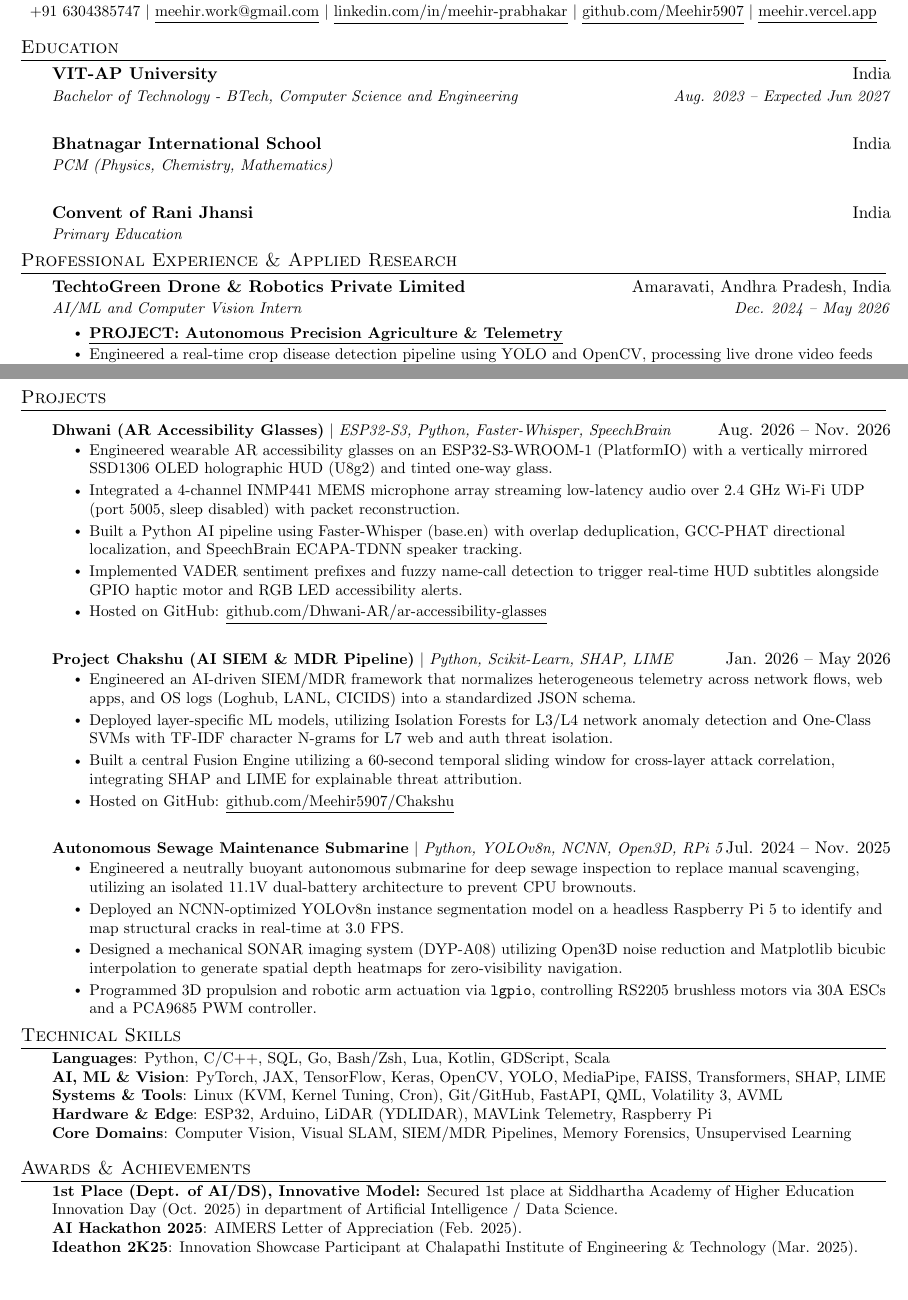
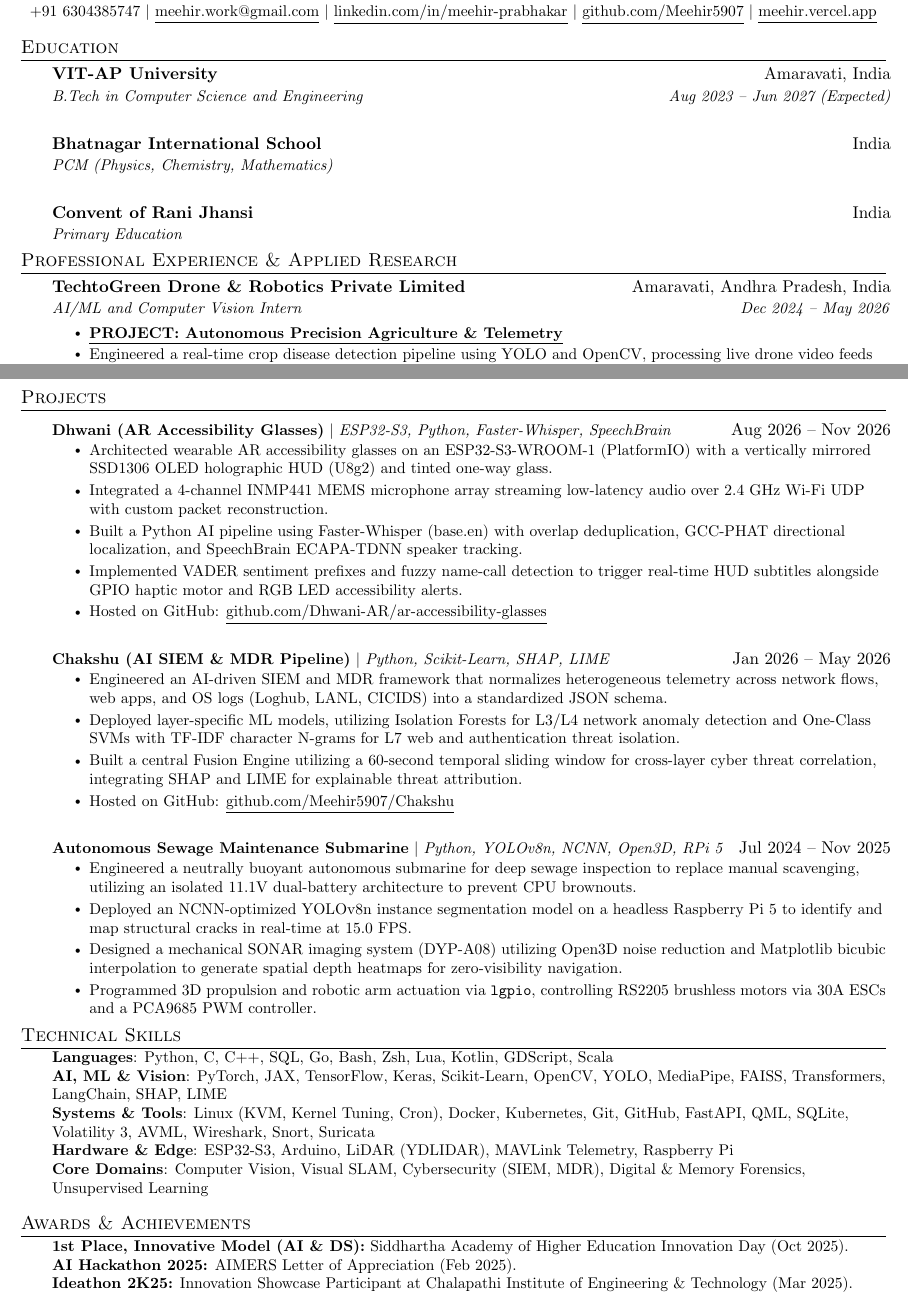
Before and after one commit to Meehir5907/ResumeAndCV, a LaTeX CV (CV/Meehir_s_CV.tex): two parts of pages 1 and 3 of 3, joined at a grey line, cut so that both start at the same text, the shorter picture padded with empty space. Compiled offline with pdfLaTeX.

Commit message:
update CV

```diff
--- a/CV/Meehir_s_CV.tex
+++ b/CV/Meehir_s_CV.tex
@@ -3,14 +3,13 @@
 \usepackage{latexsym}
 \usepackage[empty]{fullpage}
 \usepackage{titlesec}
-\usepackage{marvosym}
 \usepackage[usenames,dvipsnames]{color}
 \usepackage{verbatim}
 \usepackage{enumitem}
-\usepackage[hidelinks]{hyperref}
 \usepackage{fancyhdr}
 \usepackage[english]{babel}
 \usepackage{tabularx}
+\usepackage[hidelinks]{hyperref}
 
 \ifdefined\pdfgentounicode
   \input{glyphtounicode}
@@ -93,8 +92,8 @@
 \section{Education}
   \resumeSubHeadingListStart
     \resumeSubheading
-      {VIT-AP University}{India}
-      {Bachelor of Technology - BTech, Computer Science and Engineering}{Aug. 2023 -- Expected Jun 2027}
+      {VIT-AP University}{Amaravati, India}
+      {B.Tech in Computer Science and Engineering}{Aug 2023 -- Jun 2027 (Expected)}
     \resumeSubheading
       {Bhatnagar International School}{India}
       {PCM (Physics, Chemistry, Mathematics)}{}
@@ -108,7 +107,7 @@
 
     \resumeSubheading
       {TechtoGreen Drone \& Robotics Private Limited}{Amaravati, Andhra Pradesh, India}
-      {AI/ML and Computer Vision Intern}{Dec. 2024 -- May 2026}
+      {AI/ML and Computer Vision Intern}{Dec 2024 -- May 2026}
       \resumeItemListStart
 
         \vspace{2pt}
@@ -190,29 +189,29 @@
 \section{Projects}
   \resumeSubHeadingListStart
     \resumeProjectHeading
-      {\textbf{Dhwani (AR Accessibility Glasses)} $|$ \emph{ESP32-S3, Python, Faster-Whisper, SpeechBrain}}{Aug. 2026 -- Nov. 2026}
+      {\textbf{Dhwani (AR Accessibility Glasses)} $|$ \emph{ESP32-S3, Python, Faster-Whisper, SpeechBrain}}{Aug 2026 -- Nov 2026}
       \resumeItemListStart
-        \resumeItem{Engineered wearable AR accessibility glasses on an ESP32-S3-WROOM-1 (PlatformIO) with a vertically mirrored SSD1306 OLED holographic HUD (U8g2) and tinted one-way glass.}
-        \resumeItem{Integrated a 4-channel INMP441 MEMS microphone array streaming low-latency audio over 2.4 GHz Wi-Fi UDP (port 5005, sleep disabled) with packet reconstruction.}
+        \resumeItem{Architected wearable AR accessibility glasses on an ESP32-S3-WROOM-1 (PlatformIO) with a vertically mirrored SSD1306 OLED holographic HUD (U8g2) and tinted one-way glass.}
+        \resumeItem{Integrated a 4-channel INMP441 MEMS microphone array streaming low-latency audio over 2.4 GHz Wi-Fi UDP with custom packet reconstruction.}
         \resumeItem{Built a Python AI pipeline using Faster-Whisper (base.en) with overlap deduplication, GCC-PHAT directional localization, and SpeechBrain ECAPA-TDNN speaker tracking.}
         \resumeItem{Implemented VADER sentiment prefixes and fuzzy name-call detection to trigger real-time HUD subtitles alongside GPIO haptic motor and RGB LED accessibility alerts.}
         \resumeItem{Hosted on GitHub: \href{https://github.com/Dhwani-AR/ar-accessibility-glasses}{\underline{github.com/Dhwani-AR/ar-accessibility-glasses}}}
       \resumeItemListEnd
 
     \resumeProjectHeading
-      {\textbf{Project Chakshu (AI SIEM \& MDR Pipeline)} $|$ \emph{Python, Scikit-Learn, SHAP, LIME}}{Jan. 2026 -- May 2026}
+      {\textbf{Chakshu (AI SIEM \& MDR Pipeline)} $|$ \emph{Python, Scikit-Learn, SHAP, LIME}}{Jan 2026 -- May 2026}
       \resumeItemListStart
-        \resumeItem{Engineered an AI-driven SIEM/MDR framework that normalizes heterogeneous telemetry across network flows, web apps, and OS logs (Loghub, LANL, CICIDS) into a standardized JSON schema.}
-        \resumeItem{Deployed layer-specific ML models, utilizing Isolation Forests for L3/L4 network anomaly detection and One-Class SVMs with TF-IDF character N-grams for L7 web and auth threat isolation.}
-        \resumeItem{Built a central Fusion Engine utilizing a 60-second temporal sliding window for cross-layer attack correlation, integrating SHAP and LIME for explainable threat attribution.}
+        \resumeItem{Engineered an AI-driven SIEM and MDR framework that normalizes heterogeneous telemetry across network flows, web apps, and OS logs (Loghub, LANL, CICIDS) into a standardized JSON schema.}
+        \resumeItem{Deployed layer-specific ML models, utilizing Isolation Forests for L3/L4 network anomaly detection and One-Class SVMs with TF-IDF character N-grams for L7 web and authentication threat isolation.}
+        \resumeItem{Built a central Fusion Engine utilizing a 60-second temporal sliding window for cross-layer cyber threat correlation, integrating SHAP and LIME for explainable threat attribution.}
         \resumeItem{Hosted on GitHub: \href{https://github.com/Meehir5907/Chakshu}{\underline{github.com/Meehir5907/Chakshu}}}
       \resumeItemListEnd
 
     \resumeProjectHeading
-      {\textbf{Autonomous Sewage Maintenance Submarine} $|$ \emph{Python, YOLOv8n, NCNN, Open3D, RPi 5}}{Jul. 2024 -- Nov. 2025}
+      {\textbf{Autonomous Sewage Maintenance Submarine} $|$ \emph{Python, YOLOv8n, NCNN, Open3D, RPi 5}}{Jul 2024 -- Nov 2025}
       \resumeItemListStart
         \resumeItem{Engineered a neutrally buoyant autonomous submarine for deep sewage inspection to replace manual scavenging, utilizing an isolated 11.1V dual-battery architecture to prevent CPU brownouts.}
-        \resumeItem{Deployed an NCNN-optimized YOLOv8n instance segmentation model on a headless Raspberry Pi 5 to identify and map structural cracks in real-time at 3.0 FPS.}
+        \resumeItem{Deployed an NCNN-optimized YOLOv8n instance segmentation model on a headless Raspberry Pi 5 to identify and map structural cracks in real-time at 15.0 FPS.}
         \resumeItem{Designed a mechanical SONAR imaging system (DYP-A08) utilizing Open3D noise reduction and Matplotlib bicubic interpolation to generate spatial depth heatmaps for zero-visibility navigation.}
         \resumeItem{Programmed 3D propulsion and robotic arm actuation via \texttt{lgpio}, controlling RS2205 brushless motors via 30A ESCs and a PCA9685 PWM controller.}
       \resumeItemListEnd
@@ -221,20 +220,20 @@
 \section{Technical Skills}
  \begin{itemize}[leftmargin=20pt, label={}]
     \small{\item{
-     \textbf{Languages}{: Python, C/C++, SQL, Go, Bash/Zsh, Lua, Kotlin, GDScript, Scala} \\
-     \textbf{AI, ML \& Vision}{: PyTorch, JAX, TensorFlow, Keras, OpenCV, YOLO, MediaPipe, FAISS, Transformers, SHAP, LIME} \\
-     \textbf{Systems \& Tools}{: Linux (KVM, Kernel Tuning, Cron), Git/GitHub, FastAPI, QML, Volatility 3, AVML} \\
-     \textbf{Hardware \& Edge}{: ESP32, Arduino, LiDAR (YDLIDAR), MAVLink Telemetry, Raspberry Pi} \\
-     \textbf{Core Domains}{: Computer Vision, Visual SLAM, SIEM/MDR Pipelines, Memory Forensics, Unsupervised Learning}
+     \textbf{Languages}{: Python, C, C++, SQL, Go, Bash, Zsh, Lua, Kotlin, GDScript, Scala} \\
+     \textbf{AI, ML \& Vision}{: PyTorch, JAX, TensorFlow, Keras, Scikit-Learn, OpenCV, YOLO, MediaPipe, FAISS, Transformers, LangChain, SHAP, LIME} \\
+     \textbf{Systems \& Tools}{: Linux (KVM, Kernel Tuning, Cron), Docker, Kubernetes, Git, GitHub, FastAPI, QML, SQLite, Volatility 3, AVML, Wireshark, Snort, Suricata} \\
+     \textbf{Hardware \& Edge}{: ESP32-S3, Arduino, LiDAR (YDLIDAR), MAVLink Telemetry, Raspberry Pi} \\
+     \textbf{Core Domains}{: Computer Vision, Visual SLAM, Cybersecurity (SIEM, MDR), Digital \& Memory Forensics, Unsupervised Learning}
     }}
  \end{itemize}
 
 \section{Awards \& Achievements}
  \begin{itemize}[leftmargin=20pt, label={}]
     \small{\item{
-     \textbf{1st Place (Dept. of AI/DS), Innovative Model:} Secured 1st place at Siddhartha Academy of Higher Education Innovation Day (Oct. 2025) in department of Artificial Intelligence / Data Science. \\
-     \textbf{AI Hackathon 2025}{: AIMERS Letter of Appreciation (Feb. 2025).} \\
-     \textbf{Ideathon 2K25}{: Innovation Showcase Participant at Chalapathi Institute of Engineering \& Technology (Mar. 2025).}
+     \textbf{1st Place, Innovative Model (AI \& DS):} Siddhartha Academy of Higher Education Innovation Day (Oct 2025). \\
+     \textbf{AI Hackathon 2025:} AIMERS Letter of Appreciation (Feb 2025). \\
+     \textbf{Ideathon 2K25:} Innovation Showcase Participant at Chalapathi Institute of Engineering \& Technology (Mar 2025).
     }}
  \end{itemize}
  \vspace{-10pt}
```
Also changed, not shown: CV/Meehir_s_CV.pdf, CV/Meehir_s_CV.tex (4 more changed lines).
